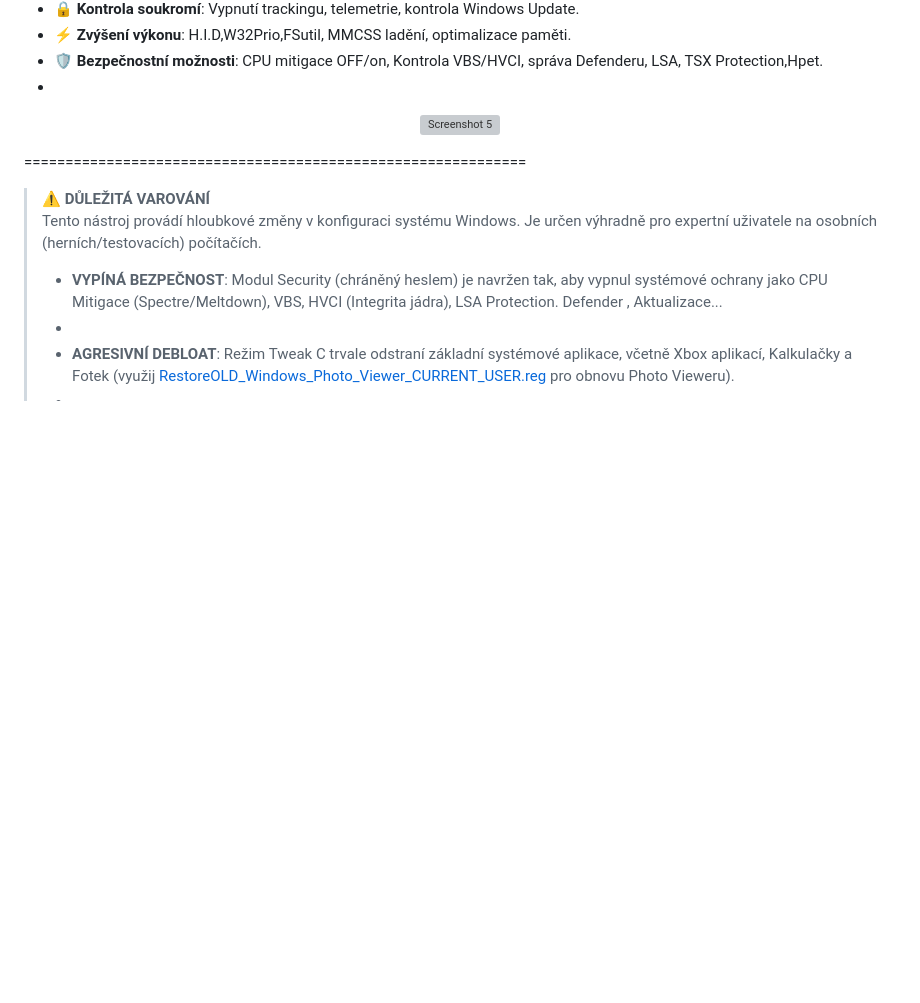
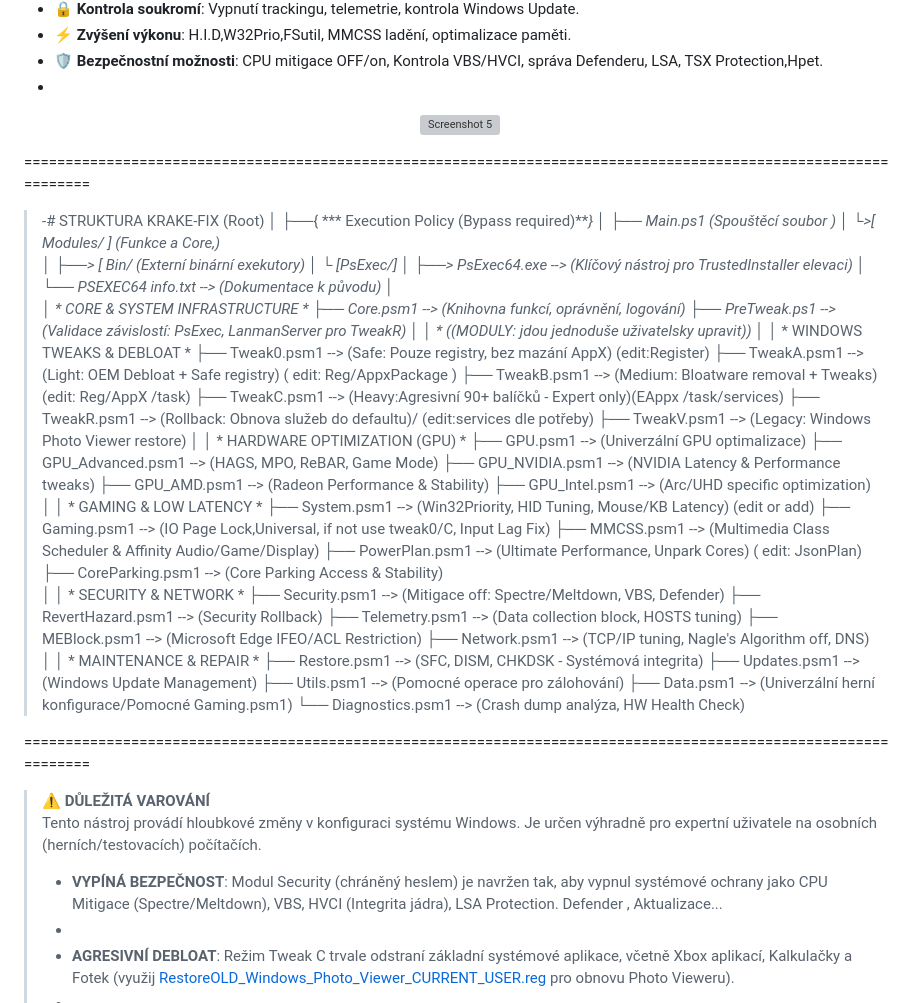
Before and after one commit to KrakeCZ/Krake-FIX, a Markdown page: README.md, the part around the change. Drawn GitHub-style; blank space fills up the shorter version; grey boxes are pictures that could not be loaded.

Commit message:
Enhance README with project structure and modules
Updated the README to include detailed structure and module descriptions for the KRAKE-FIX project.

```diff
--- a/README.md
+++ b/README.md
@@ -54,7 +54,68 @@ Doporučení:
 <p align="center">
   <img src="Screenshots/shot001.png" width="400" alt="Screenshot 5"/>
 
-=============================================================
+=================================================================================================================
+>-# STRUKTURA
+KRAKE-FIX (Root)
+│
+├──{ *** Execution Policy (Bypass required)***}
+│
+├── Main.ps1 (Spouštěcí soubor )
+│
+└>[ Modules/ ]  (Funkce a  Core,)
+          │
+          ├──> [ Bin/ (Externí binární exekutory)
+          │              └ [PsExec/]
+          │                     ├──> PsExec64.exe  --> (Klíčový nástroj pro TrustedInstaller elevaci)
+          │                     └── PSEXEC64 info.txt      --> (Dokumentace k  původu)
+          │
+          │                         *  CORE & SYSTEM INFRASTRUCTURE *
+          ├── Core.psm1        --> (Knihovna funkcí, oprávnění, logování)
+          ├── PreTweak.ps1     --> (Validace závislostí: PsExec, LanmanServer pro TweakR)
+          │
+          │          * ((MODULY: jdou jednoduše uživatelsky upravit))*
+          │
+          │                          *  WINDOWS TWEAKS & DEBLOAT *
+          ├── Tweak0.psm1      --> (Safe: Pouze registry, bez mazání AppX) (edit:Register)
+          ├── TweakA.psm1      --> (Light: OEM Debloat + Safe registry) ( edit: Reg/AppxPackage )
+          ├── TweakB.psm1      --> (Medium: Bloatware removal + Tweaks)(edit: Reg/AppX /task)
+          ├── TweakC.psm1      --> (Heavy:Agresivní 90+ balíčků - Expert only)(EAppx /task/services)
+          ├── TweakR.psm1      --> (Rollback: Obnova služeb do defaultu)/ (edit:services dle potřeby)
+          ├── TweakV.psm1      --> (Legacy: Windows Photo Viewer restore)
+          │
+          │                          * HARDWARE OPTIMIZATION (GPU) *
+          ├── GPU.psm1                          --> (Univerzální GPU optimalizace)
+          ├── GPU_Advanced.psm1   --> (HAGS, MPO, ReBAR, Game Mode)
+          ├── GPU_NVIDIA.psm1        --> (NVIDIA Latency & Performance tweaks)
+          ├── GPU_AMD.psm1             --> (Radeon Performance & Stability)
+          ├── GPU_Intel.psm1              --> (Arc/UHD specific optimization)
+          │
+          │                          *  GAMING & LOW LATENCY *
+          ├── System.psm1              --> (Win32Priority, HID Tuning, Mouse/KB Latency) (edit or add)
+          ├── Gaming.psm1             --> (IO Page Lock,Universal, if not use tweak0/C, Input Lag Fix)
+          ├── MMCSS.psm1              --> (Multimedia Class Scheduler & Affinity Audio/Game/Display)
+          ├── PowerPlan.psm1       --> (Ultimate Performance, Unpark Cores) ( edit:  JsonPlan)
+          ├── CoreParking.psm1    --> (Core Parking Access & Stability)
+          │
+          │                          * SECURITY & NETWORK *
+          ├── Security.psm1               --> (Mitigace off: Spectre/Meltdown, VBS, Defender)
+          ├── RevertHazard.psm1    --> (Security Rollback)
+          ├── Telemetry.psm1            --> (Data collection block, HOSTS tuning)
+          ├── MEBlock.psm1              --> (Microsoft Edge IFEO/ACL Restriction)
+          ├── Network.psm1              --> (TCP/IP tuning, Nagle's Algorithm off, DNS)
+          │
+          │                         * MAINTENANCE & REPAIR *
+          ├── Restore.psm1          --> (SFC, DISM, CHKDSK - Systémová integrita)
+          ├── Updates.psm1         --> (Windows Update Management)
+          ├── Utils.psm1                 --> (Pomocné operace pro zálohování)
+          ├── Data.psm1                --> (Univerzální  herní  konfigurace/Pomocné Gaming.psm1)
+          └── Diagnostics.psm1 --> (Crash dump analýza, HW Health Check)
+
+
+=================================================================================================================
+
+
+
 > **⚠️ DŮLEŽITÁ VAROVÁNÍ**
 > Tento nástroj provádí hloubkové změny v konfiguraci systému Windows.
 > Je určen výhradně pro expertní uživatele na osobních (herních/testovacích) počítačích.
```
